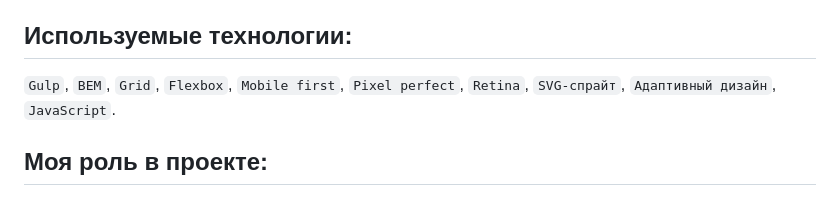
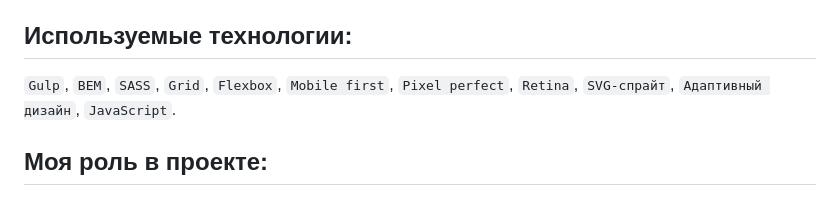
Before and after one commit to mikhail7mz/1487455-sedona-27, a Markdown page: Readme.md, the part around the change. Drawn GitHub-style.

```diff
--- a/Readme.md
+++ b/Readme.md
@@ -4,7 +4,7 @@ _Сайт туристического города Седона._
 Этот проект был свёрстан во время 1-й из 3-х промежуточных аттестаций в **HTML Academy** на курсе **"HTML и CSS. Адаптивная вёрстка и автоматизация"**, который является частью 2-х годовой програмы обучения **"Фронтенд-разработчик"**. Процесс создания был приближен к реальной работе (со сроками, руководством по стилю, техническими требованиями и наставником).
 
 ## Используемые технологии:
-`Gulp`, `BEM`, `Grid`, `Flexbox`, `Mobile first`, `Pixel perfect`, `Retina`, `SVG-спрайт`,  `Адаптивный дизайн`, `JavaScript`.
+`Gulp`, `BEM`, `SASS`, `Grid`, `Flexbox`, `Mobile first`, `Pixel perfect`, `Retina`, `SVG-спрайт`,  `Адаптивный дизайн`, `JavaScript`.
 
 ## Моя роль в проекте:
 Дизайн был выполнен HTML Academy и предоставлен мне в формате Figma. Моя работа заключалась в самостоятельной вёрстке этого дизайна с соблюдением всех требований технического задания. Весь код был написан мной с небольшой помощью моего наставника. А именно код-ревью. Перестраивая элементы этот проект адаптируется к 3 различным размерам экрана: 320, 768 и 1200 пикселей. Во время разработки мы использовали подход mobile first с соблюдением pixel perfect. Изображения были оптимизированы и адаптированы под экраны с повышенной плотностью пикселей. А для разных размеров экрана использовались разные изображения. Работая над этим проектом, я также попрактиковался в кастомизации gulp сборки и написал небольшой скрипт на JavaScript для кнопки меню и формы отзыва. В рамках обучения одной из особенностей всех экзаменационных проектов было требование сделать идеальный pixel perfect при немного кривом макете. Поэтому потребовалось много времени, чтобы выровнять всё пиксель в пиксель, но благодаря структурированному подходу и сосредоточенности мне удалось это сделать и, успешно защитив этот проект, перейти к защите итогового выпускного проекта и в итоге получить [сертификат](https://assets.htmlacademy.ru/certificates/intensive/369/1487455.pdf?1686493975).
```
